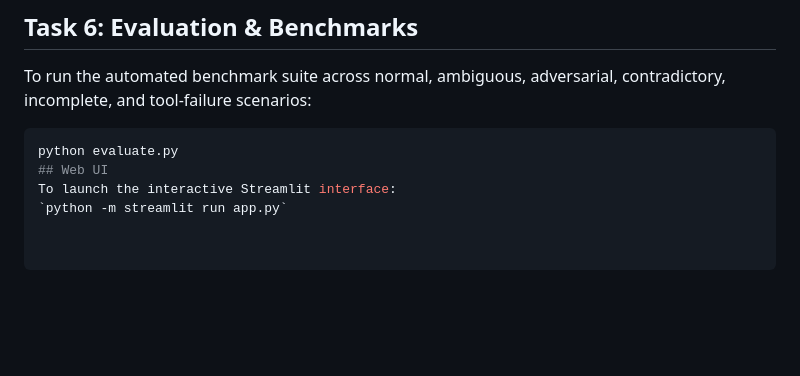
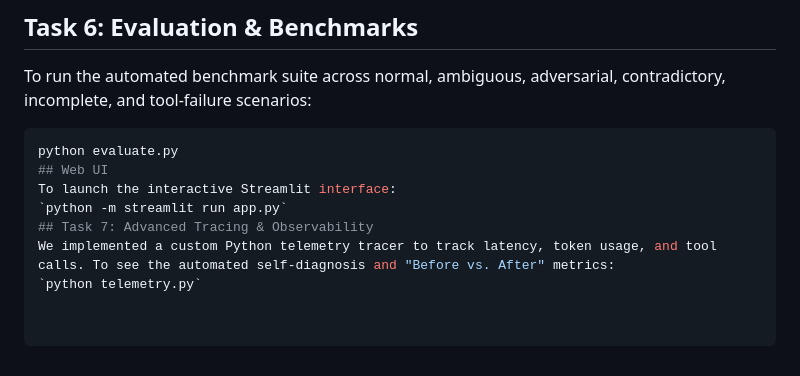
Before and after one commit to vedantchandwadkar2007-hub/Panchjanya, a Markdown page: README.md, the part around the change. GitHub-like rendering; blank space fills up the shorter version.

Commit message:
Add Advanced Tracing & Observability section to README
Added section on Advanced Tracing & Observability with details on telemetry.

```diff
--- a/README.md
+++ b/README.md
@@ -245,3 +245,6 @@ python evaluate.py
 ## Web UI
 To launch the interactive Streamlit interface:
 `python -m streamlit run app.py`
+## Task 7: Advanced Tracing & Observability
+We implemented a custom Python telemetry tracer to track latency, token usage, and tool calls. To see the automated self-diagnosis and "Before vs. After" metrics:
+`python telemetry.py`
```
